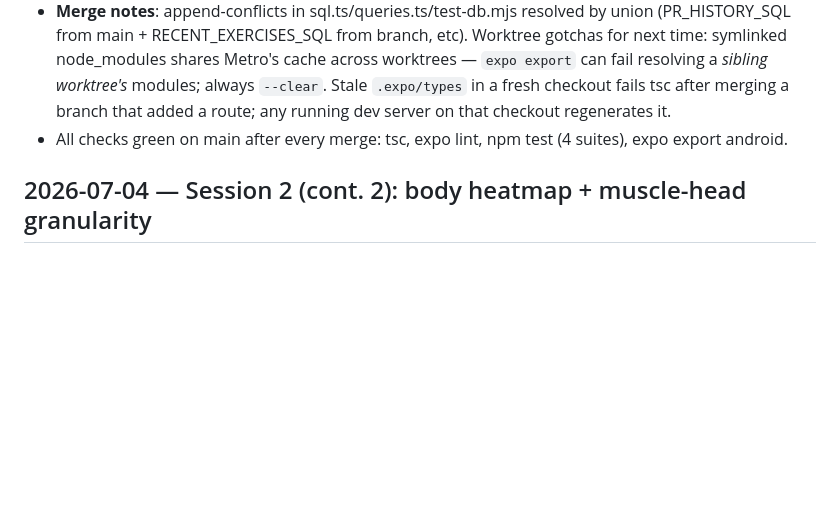
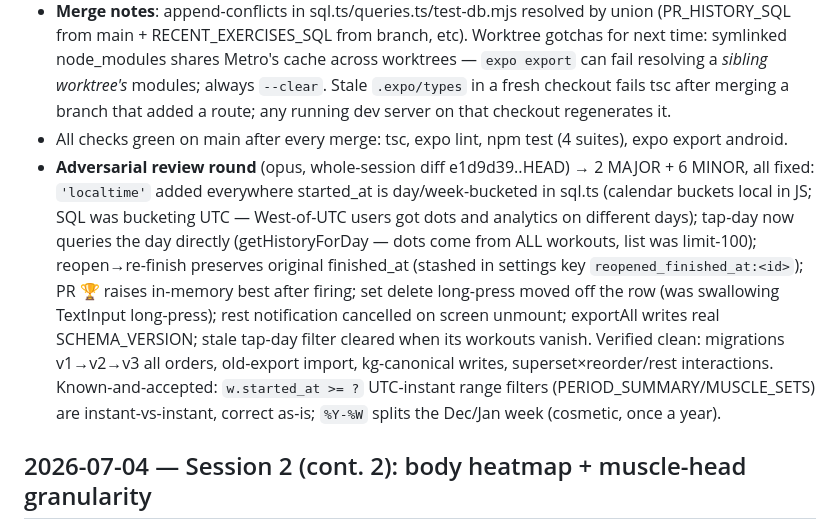
Before and after one commit to ShayanAbbas1/kilo, a Markdown page: WORKLOG.md, the part around the change. Rendered like a GitHub page; blank space fills up the shorter version.

Commit message:
WORKLOG: adversarial review round — 8 fixes
Co-Authored-By: Claude Fable 5 <noreply@anthropic.com>

```diff
--- a/WORKLOG.md
+++ b/WORKLOG.md
@@ -13,6 +13,7 @@ PM/architect/implementer pipeline: a Fable architect wrote per-feature specs (sc
 - **Beauty pass**: shared EmptyState component used on 7 screens, pressed states added to ~30 Pressables, paddingBottom rhythm normalized, tabular-nums on all numeric text/charts, success haptic on Finish.
 - **Merge notes**: append-conflicts in sql.ts/queries.ts/test-db.mjs resolved by union (PR_HISTORY_SQL from main + RECENT_EXERCISES_SQL from branch, etc). Worktree gotchas for next time: symlinked node_modules shares Metro's cache across worktrees — `expo export` can fail resolving a *sibling worktree's* modules; always `--clear`. Stale `.expo/types` in a fresh checkout fails tsc after merging a branch that added a route; any running dev server on that checkout regenerates it.
 - All checks green on main after every merge: tsc, expo lint, npm test (4 suites), expo export android.
+- **Adversarial review round** (opus, whole-session diff e1d9d39..HEAD) → 2 MAJOR + 6 MINOR, all fixed: `'localtime'` added everywhere started_at is day/week-bucketed in sql.ts (calendar buckets local in JS; SQL was bucketing UTC — West-of-UTC users got dots and analytics on different days); tap-day now queries the day directly (getHistoryForDay — dots come from ALL workouts, list was limit-100); reopen→re-finish preserves original finished_at (stashed in settings key `reopened_finished_at:<id>`); PR 🏆 raises in-memory best after firing; set delete long-press moved off the row (was swallowing TextInput long-press); rest notification cancelled on screen unmount; exportAll writes real SCHEMA_VERSION; stale tap-day filter cleared when its workouts vanish. Verified clean: migrations v1→v2→v3 all orders, old-export import, kg-canonical writes, superset×reorder/rest interactions. Known-and-accepted: `w.started_at >= ?` UTC-instant range filters (PERIOD_SUMMARY/MUSCLE_SETS) are instant-vs-instant, correct as-is; `%Y-%W` splits the Dec/Jan week (cosmetic, once a year).
 
 ## 2026-07-04 — Session 2 (cont. 2): body heatmap + muscle-head granularity
 
```
